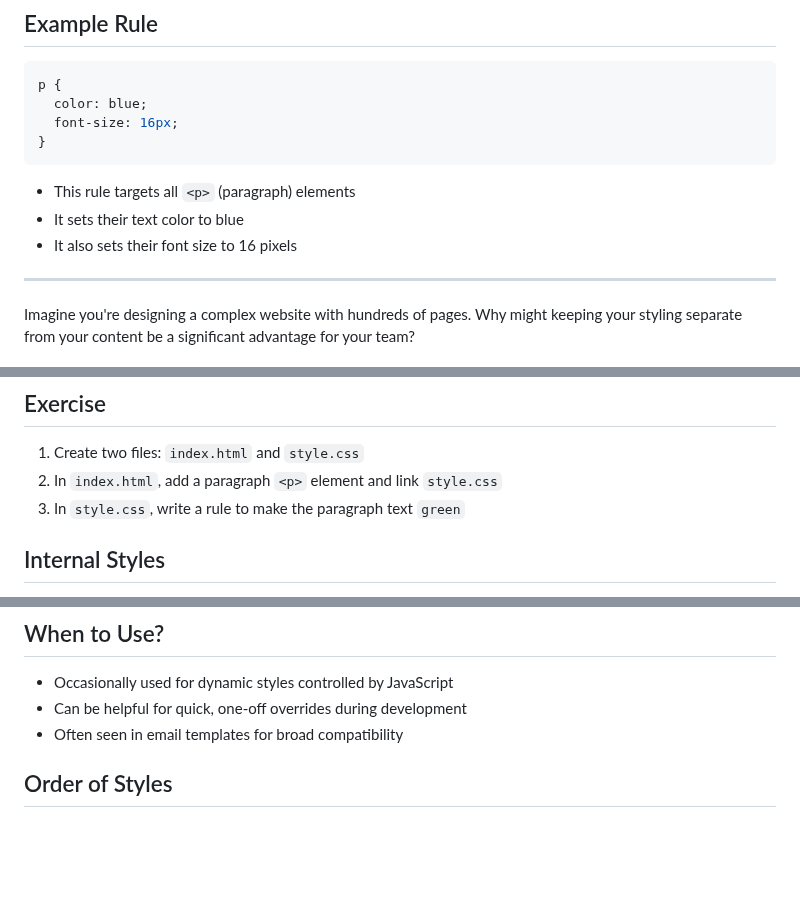
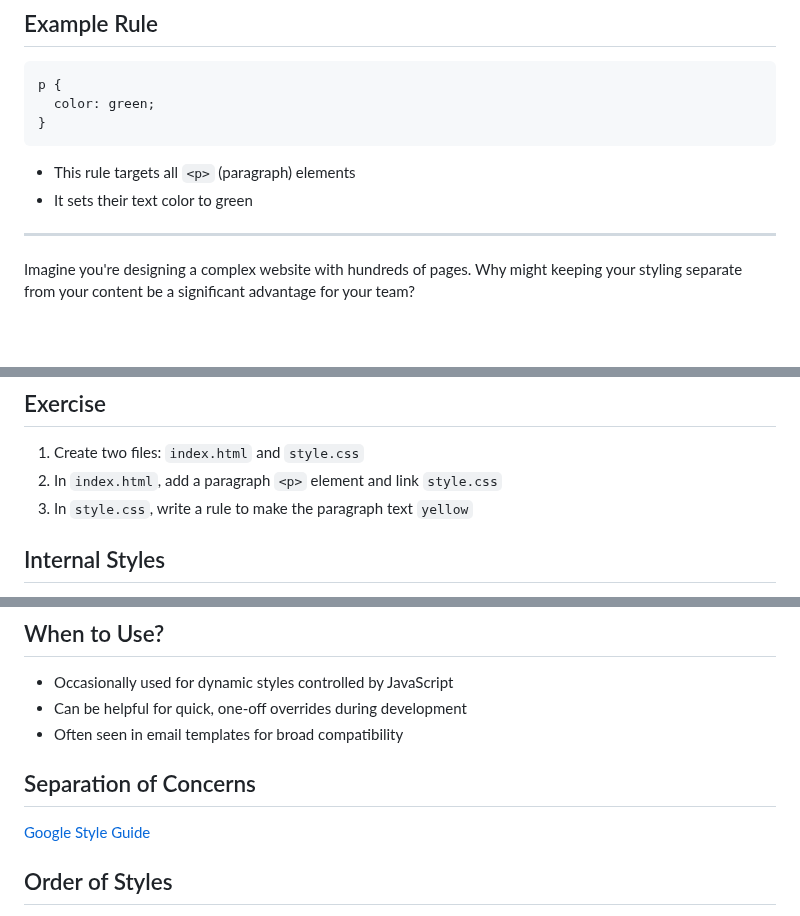
Before and after one commit to jncraton/web-apps-cpsc2330, a Markdown page: lectures/15-styles.md, 3 parts joined by grey strips. Rendered like a GitHub page; blank space fills up the shorter version.

Commit message:
Update lecture

````diff
--- a/lectures/15-styles.md
+++ b/lectures/15-styles.md
@@ -44,14 +44,12 @@ reading: '[MDN: Getting started with CSS](https://developer.mozilla.org/en-US/do
 
 ```css
 p {
-  color: blue;
-  font-size: 16px;
+  color: green;
 }
 ```
 
 - This rule targets all `<p>` (paragraph) elements
-- It sets their text color to blue
-- It also sets their font size to 16 pixels
+- It sets their text color to green
 
 ---
 
@@ -79,7 +77,7 @@ Imagine you're designing a complex website with hundreds of pages. Why might kee
 
 1.  Create two files: `index.html` and `style.css`
 2.  In `index.html`, add a paragraph `<p>` element and link `style.css`
-3.  In `style.css`, write a rule to make the paragraph text `green`
+3.  In `style.css`, write a rule to make the paragraph text `yellow`
 
 ## Internal Styles
 
@@ -114,6 +112,10 @@ When might an internal stylesheet be a more practical choice than an external on
 - Occasionally used for dynamic styles controlled by JavaScript
 - Can be helpful for quick, one-off overrides during development
 - Often seen in email templates for broad compatibility
+
+## Separation of Concerns
+
+[Google Style Guide](https://google.github.io/styleguide/htmlcssguide#Separation_of_Concerns)
 
 ## Order of Styles
 
````
